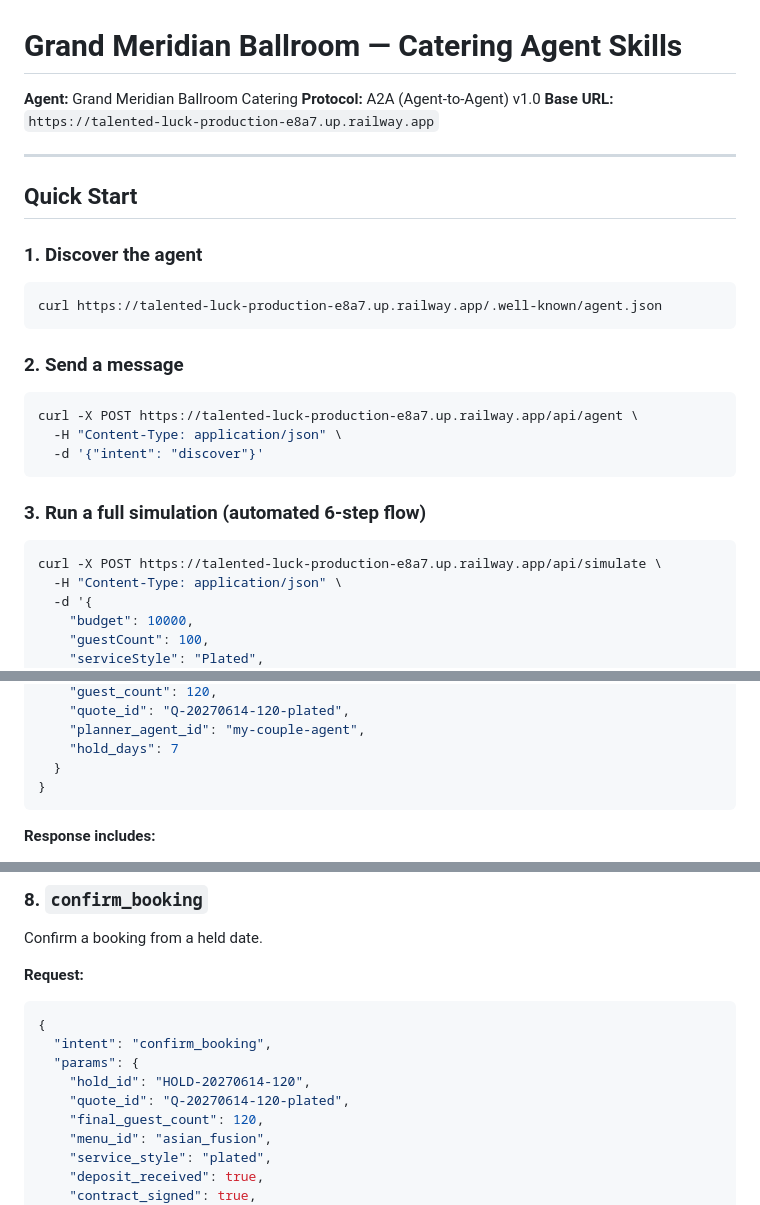
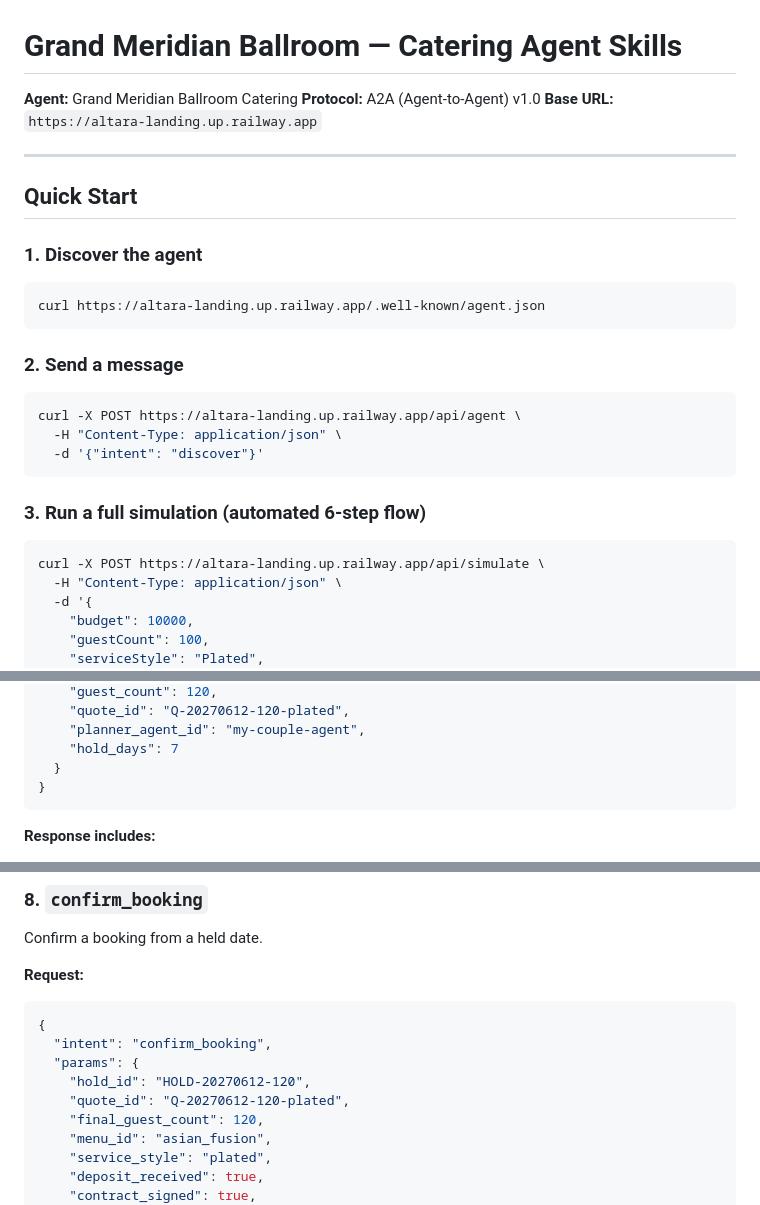
Before and after one commit to ElleCeeMITAI/altara-landing, a Markdown page: skills.md, 3 parts joined by grey strips. Rendered like a GitHub page.

````diff
--- a/skills.md
+++ b/skills.md
@@ -2,7 +2,7 @@
 
 **Agent:** Grand Meridian Ballroom Catering
 **Protocol:** A2A (Agent-to-Agent) v1.0
-**Base URL:** `https://talented-luck-production-e8a7.up.railway.app`
+**Base URL:** `https://altara-landing.up.railway.app`
 
 ---
 
@@ -10,19 +10,19 @@
 
 ### 1. Discover the agent
 ```bash
-curl https://talented-luck-production-e8a7.up.railway.app/.well-known/agent.json
+curl https://altara-landing.up.railway.app/.well-known/agent.json
 ```
 
 ### 2. Send a message
 ```bash
-curl -X POST https://talented-luck-production-e8a7.up.railway.app/api/agent \
+curl -X POST https://altara-landing.up.railway.app/api/agent \
   -H "Content-Type: application/json" \
   -d '{"intent": "discover"}'
 ```
 
 ### 3. Run a full simulation (automated 6-step flow)
 ```bash
-curl -X POST https://talented-luck-production-e8a7.up.railway.app/api/simulate \
+curl -X POST https://altara-landing.up.railway.app/api/simulate \
   -H "Content-Type: application/json" \
   -d '{
     "budget": 10000,
@@ -297,5 +297,5 @@ Place a temporary hold on a date (7 days by default).
     "guest_count": 120,
-    "quote_id": "Q-20270614-120-plated",
+    "quote_id": "Q-20270612-120-plated",
     "planner_agent_id": "my-couple-agent",
     "hold_days": 7
   }
@@ -319,8 +319,8 @@ Confirm a booking from a held date.
 {
   "intent": "confirm_booking",
   "params": {
-    "hold_id": "HOLD-20270614-120",
-    "quote_id": "Q-20270614-120-plated",
+    "hold_id": "HOLD-20270612-120",
+    "quote_id": "Q-20270612-120-plated",
     "final_guest_count": 120,
     "menu_id": "asian_fusion",
     "service_style": "plated",
````
Also changed, not shown: other parts of skills.md (+41 -11 lines).
